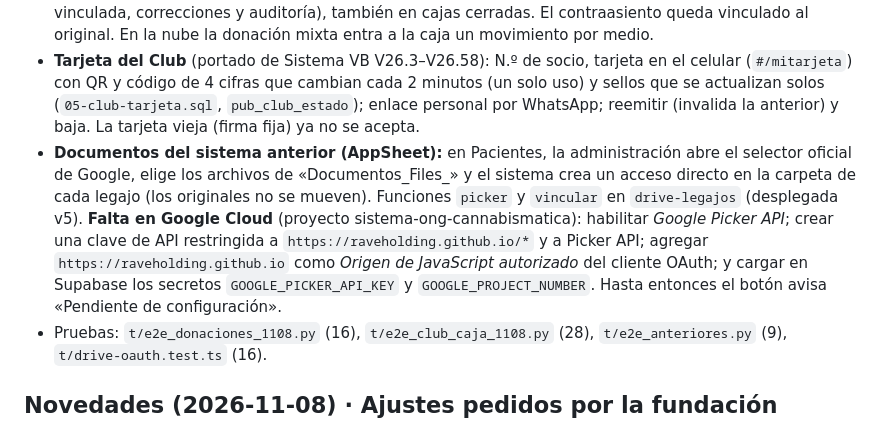
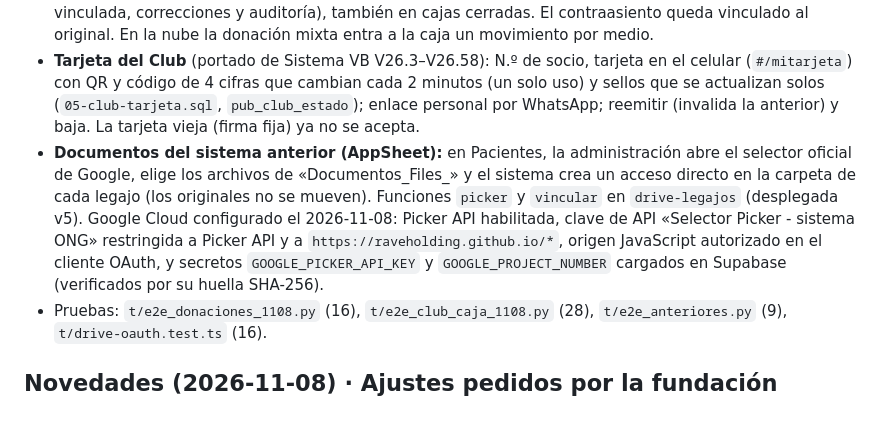
Before and after one commit to raveholding/Cannabismatica, a Markdown page: README.md, the part around the change. Drawn GitHub-style.

Commit message:
README: Google Cloud configurado para el selector de documentos
Co-Authored-By: Claude Opus 5.5 <noreply@anthropic.com>
Claude-Session: https://claude.ai/code/session_01NpQzA3SJ6wi9dntbn28XiC

```diff
--- a/README.md
+++ b/README.md
@@ -10,7 +10,7 @@ Sitio: https://raveholding.github.io/Cannabismatica/
 - **Donaciones:** la administración puede editar (medio, importe, mixto, con motivo) y quitar/restaurar donaciones; el servidor lo exige (`04-donaciones-admin.sql`). Las 38 donaciones de noviembre migradas de AppSheet quedaron «Quitadas» para volver a cargarlas con el medio correcto (respaldo en `respaldo_aportes_20261108`).
 - **Caja:** «Ver» en cada movimiento abre el detalle de la operación (donación y sus medios, dispensación vinculada, correcciones y auditoría), también en cajas cerradas. El contraasiento queda vinculado al original. En la nube la donación mixta entra a la caja un movimiento por medio.
 - **Tarjeta del Club** (portado de Sistema VB V26.3–V26.58): N.º de socio, tarjeta en el celular (`#/mitarjeta`) con QR y código de 4 cifras que cambian cada 2 minutos (un solo uso) y sellos que se actualizan solos (`05-club-tarjeta.sql`, `pub_club_estado`); enlace personal por WhatsApp; reemitir (invalida la anterior) y baja. La tarjeta vieja (firma fija) ya no se acepta.
-- **Documentos del sistema anterior (AppSheet):** en Pacientes, la administración abre el selector oficial de Google, elige los archivos de «Documentos_Files_» y el sistema crea un acceso directo en la carpeta de cada legajo (los originales no se mueven). Funciones `picker` y `vincular` en `drive-legajos` (desplegada v5). **Falta en Google Cloud** (proyecto sistema-ong-cannabismatica): habilitar *Google Picker API*; crear una clave de API restringida a `https://raveholding.github.io/*` y a Picker API; agregar `https://raveholding.github.io` como *Origen de JavaScript autorizado* del cliente OAuth; y cargar en Supabase los secretos `GOOGLE_PICKER_API_KEY` y `GOOGLE_PROJECT_NUMBER`. Hasta entonces el botón avisa «Pendiente de configuración».
+- **Documentos del sistema anterior (AppSheet):** en Pacientes, la administración abre el selector oficial de Google, elige los archivos de «Documentos_Files_» y el sistema crea un acceso directo en la carpeta de cada legajo (los originales no se mueven). Funciones `picker` y `vincular` en `drive-legajos` (desplegada v5). Google Cloud configurado el 2026-11-08: Picker API habilitada, clave de API «Selector Picker - sistema ONG» restringida a Picker API y a `https://raveholding.github.io/*`, origen JavaScript autorizado en el cliente OAuth, y secretos `GOOGLE_PICKER_API_KEY` y `GOOGLE_PROJECT_NUMBER` cargados en Supabase (verificados por su huella SHA-256).
 - Pruebas: `t/e2e_donaciones_1108.py` (16), `t/e2e_club_caja_1108.py` (28), `t/e2e_anteriores.py` (9), `t/drive-oauth.test.ts` (16).
 
 ## Novedades (2026-11-08) · Ajustes pedidos por la fundación
```
